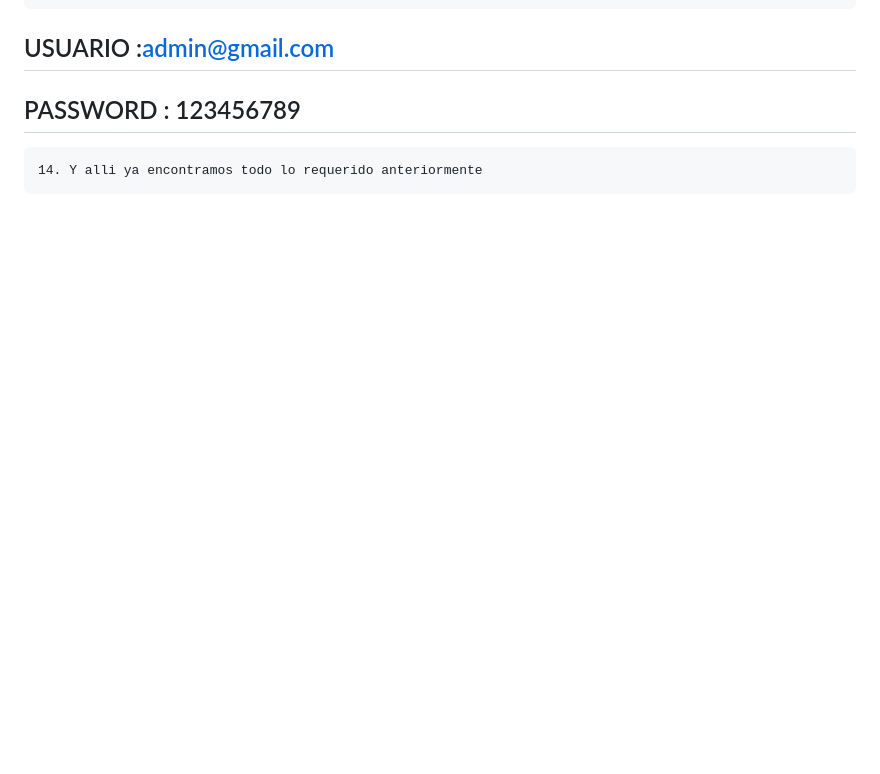
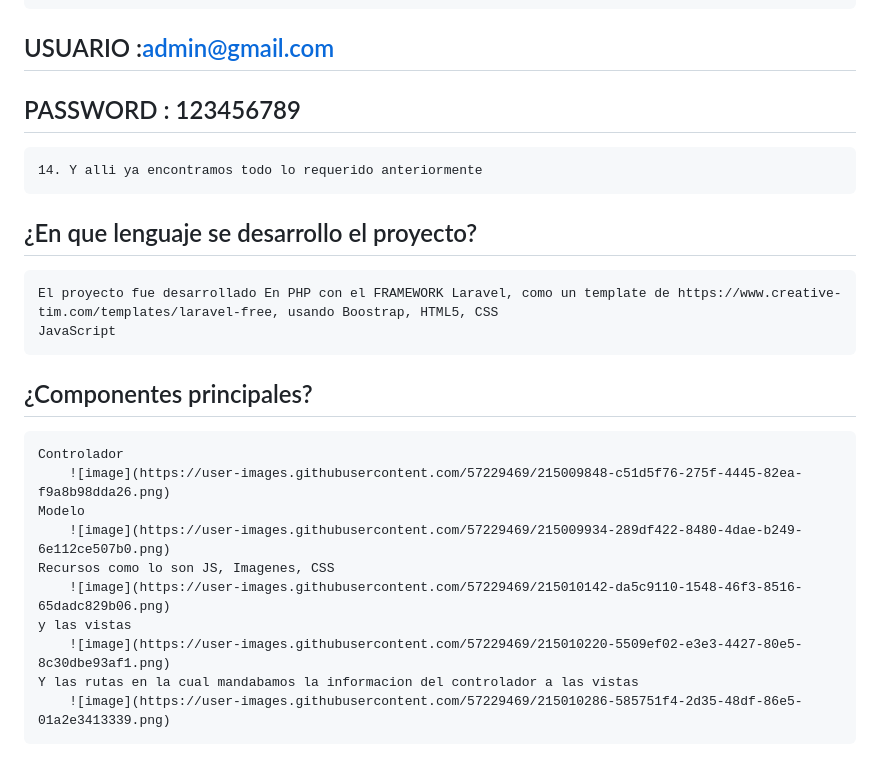
Before and after one commit to sergiodazaguzman01/videoclub, a Markdown page: README.md, the part around the change. Rendered like a GitHub page; blank space fills up the shorter version.

Commit message:
Descripcion del proyecto

```diff
--- a/README.md
+++ b/README.md
@@ -77,3 +77,19 @@ Queremos que se cree BackOffice donde se expongan las siguientes operaciones:
 ## PASSWORD : 123456789
 
     14. Y alli ya encontramos todo lo requerido anteriormente
+
+## ¿En que lenguaje se desarrollo el proyecto?
+    El proyecto fue desarrollado En PHP con el FRAMEWORK Laravel, como un template de https://www.creative-tim.com/templates/laravel-free, usando Boostrap, HTML5, CSS
+    JavaScript
+
+## ¿Componentes principales?
+    Controlador
+        ![image](https://user-images.githubusercontent.com/57229469/215009848-c51d5f76-275f-4445-82ea-f9a8b98dda26.png)
+    Modelo
+        ![image](https://user-images.githubusercontent.com/57229469/215009934-289df422-8480-4dae-b249-6e112ce507b0.png)
+    Recursos como lo son JS, Imagenes, CSS
+        ![image](https://user-images.githubusercontent.com/57229469/215010142-da5c9110-1548-46f3-8516-65dadc829b06.png)
+    y las vistas
+        ![image](https://user-images.githubusercontent.com/57229469/215010220-5509ef02-e3e3-4427-80e5-8c30dbe93af1.png)
+    Y las rutas en la cual mandabamos la informacion del controlador a las vistas
+        ![image](https://user-images.githubusercontent.com/57229469/215010286-585751f4-2d35-48df-86e5-01a2e3413339.png)
```
